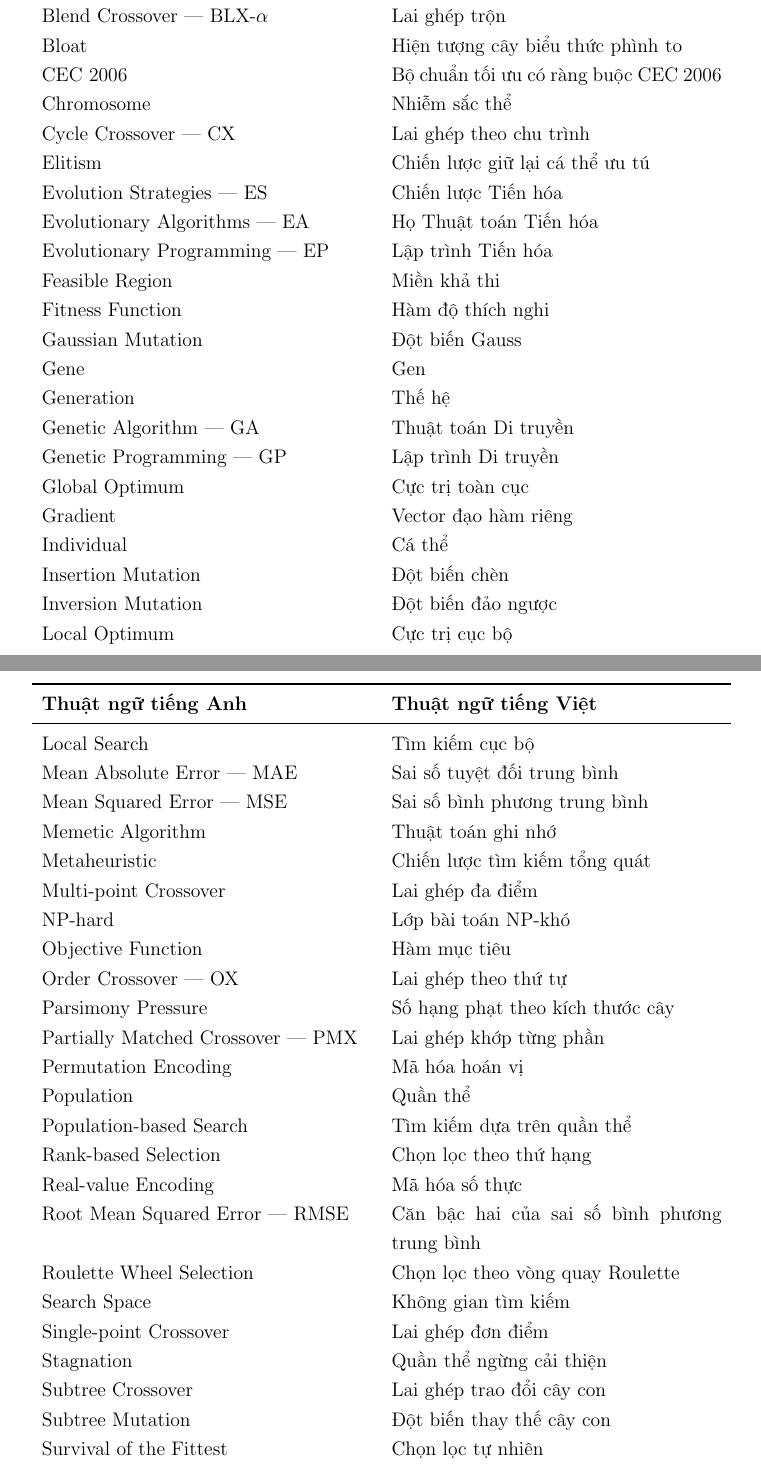
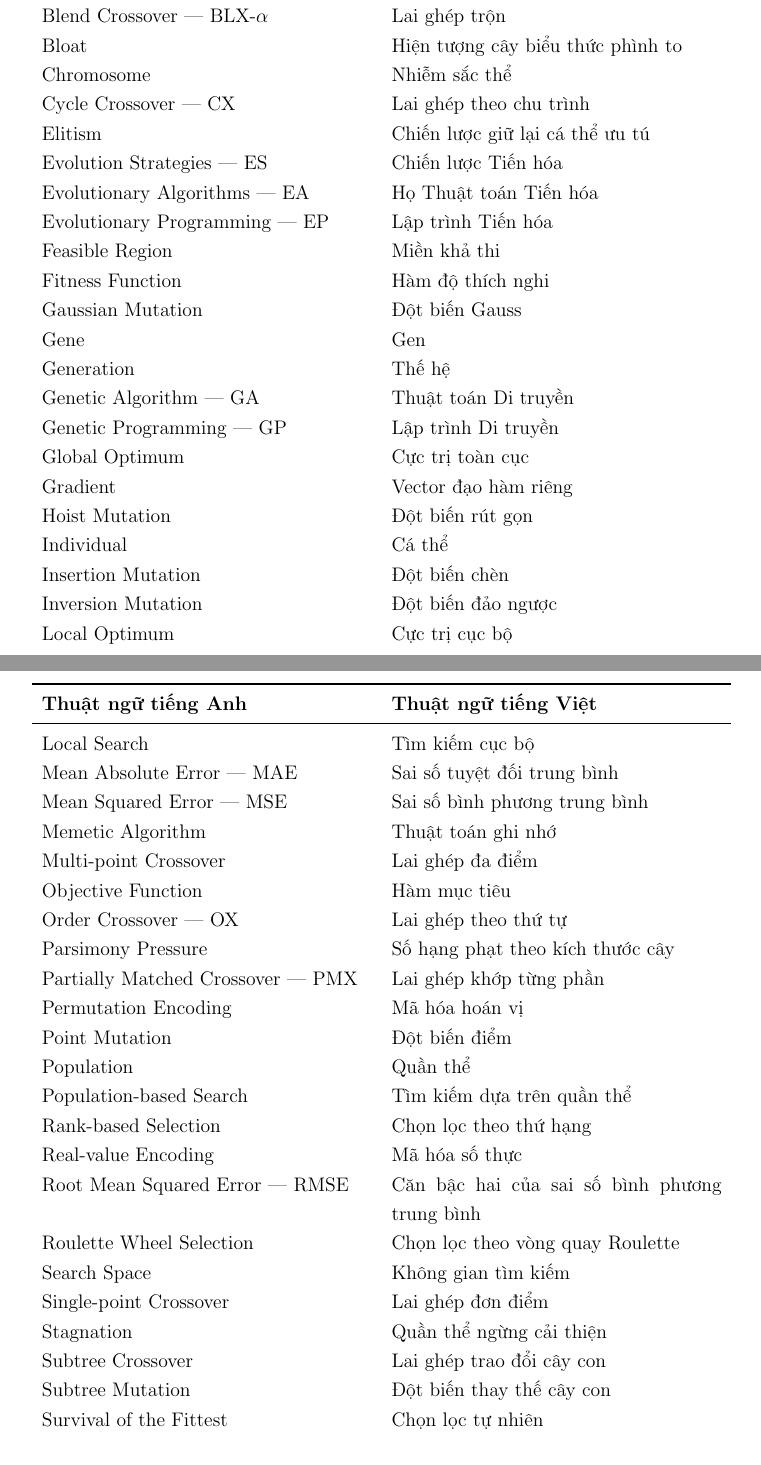
Before and after one commit to thiennguyen37-qn/Optimization-Theory---Genetic-Algorithm, a LaTeX document (report/REPORT.tex, which reads report/chapters/danh_muc_thuat_ngu.tex): two parts of pages 5 and 6 of 41, joined at a grey line, cut so that both start at the same text. Compiled offline with pdfLaTeX.

Commit message:
Add Point/Hoist Mutation to the glossary, drop four unused entries
Point Mutation and Hoist Mutation are used in the new GP section but
were missing from the glossary. CEC 2006, Metaheuristic, NP-hard, and
TSPLIB are dropped for now -- they will be explained inline in the
thesis text instead.

Co-Authored-By: Claude Sonnet 5 <noreply@anthropic.com>

```diff
--- a/report/chapters/danh_muc_thuat_ngu.tex
+++ b/report/chapters/danh_muc_thuat_ngu.tex
@@ -24,7 +24,6 @@ Binary Encoding                     & Mã hóa nhị phân \\
 Bit-flip Mutation                   & Đột biến đảo bit \\
 Blend Crossover --- BLX-$\alpha$    & Lai ghép trộn \\
 Bloat                               & Hiện tượng cây biểu thức phình to \\
-CEC 2006                            & Bộ chuẩn tối ưu có ràng buộc CEC 2006 \\
 Chromosome                          & Nhiễm sắc thể \\
 Cycle Crossover --- CX              & Lai ghép theo chu trình \\
 Elitism                             & Chiến lược giữ lại cá thể ưu tú \\
@@ -40,6 +39,7 @@ Genetic Algorithm --- GA            & Thuật toán Di truyền \\
 Genetic Programming --- GP          & Lập trình Di truyền \\
 Global Optimum                      & Cực trị toàn cục \\
 Gradient                            & Vector đạo hàm riêng \\
+Hoist Mutation                      & Đột biến rút gọn \\
 Individual                          & Cá thể \\
 Insertion Mutation                  & Đột biến chèn \\
 Inversion Mutation                  & Đột biến đảo ngược \\
@@ -48,14 +48,13 @@ Local Search                        & Tìm kiếm cục bộ \\
 Mean Absolute Error --- MAE         & Sai số tuyệt đối trung bình \\
 Mean Squared Error --- MSE          & Sai số bình phương trung bình \\
 Memetic Algorithm                   & Thuật toán ghi nhớ \\
-Metaheuristic                       & Chiến lược tìm kiếm tổng quát \\
 Multi-point Crossover               & Lai ghép đa điểm \\
-NP-hard                             & Lớp bài toán NP-khó \\
 Objective Function                  & Hàm mục tiêu \\
 Order Crossover --- OX              & Lai ghép theo thứ tự \\
 Parsimony Pressure                  & Số hạng phạt theo kích thước cây \\
 Partially Matched Crossover --- PMX & Lai ghép khớp từng phần \\
 Permutation Encoding                & Mã hóa hoán vị \\
+Point Mutation                      & Đột biến điểm \\
 Population                          & Quần thể \\
 Population-based Search             & Tìm kiếm dựa trên quần thể \\
 Rank-based Selection                & Chọn lọc theo thứ hạng \\
```
Also changed, not shown: report/chapters/danh_muc_thuat_ngu.tex (1 more changed lines).
